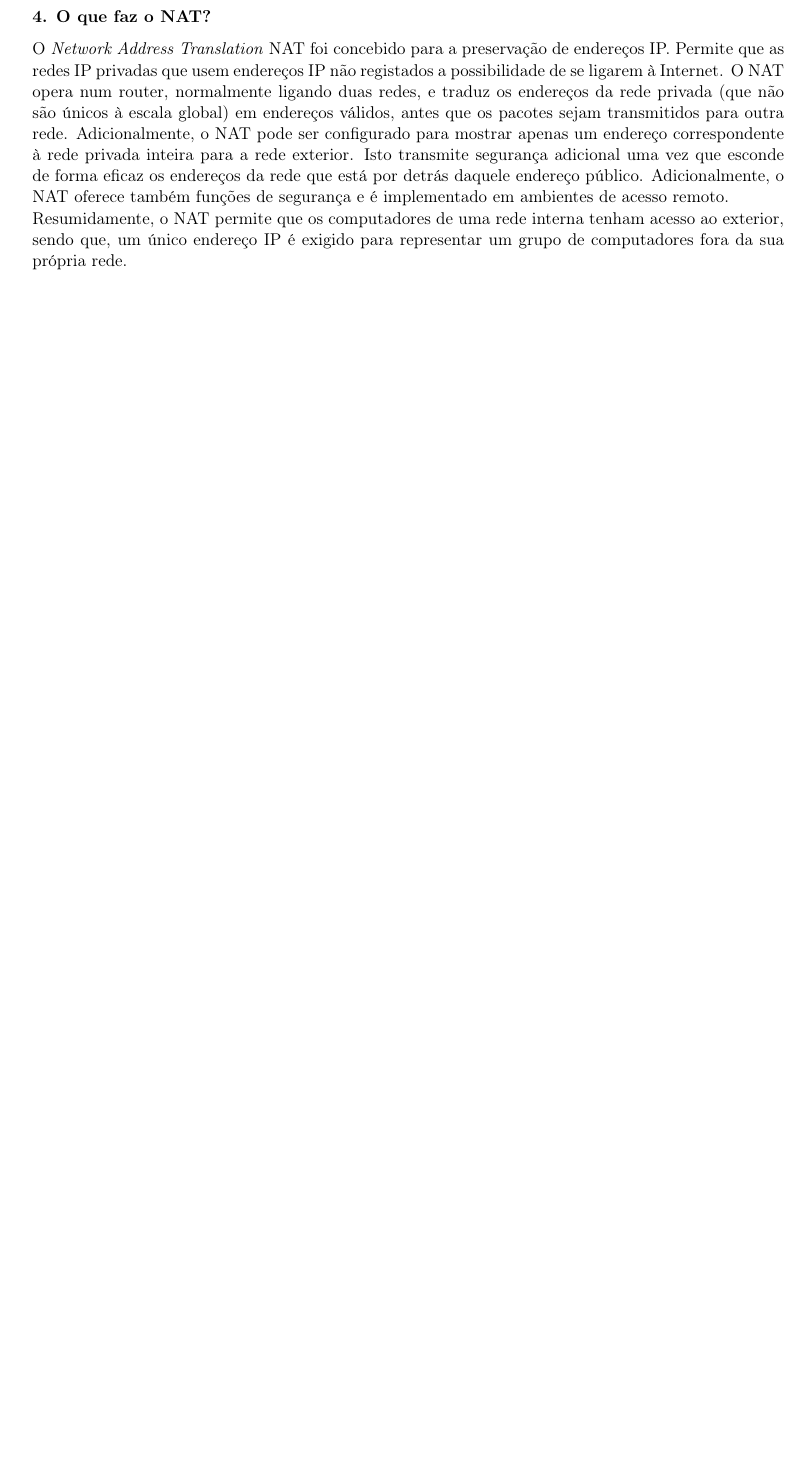
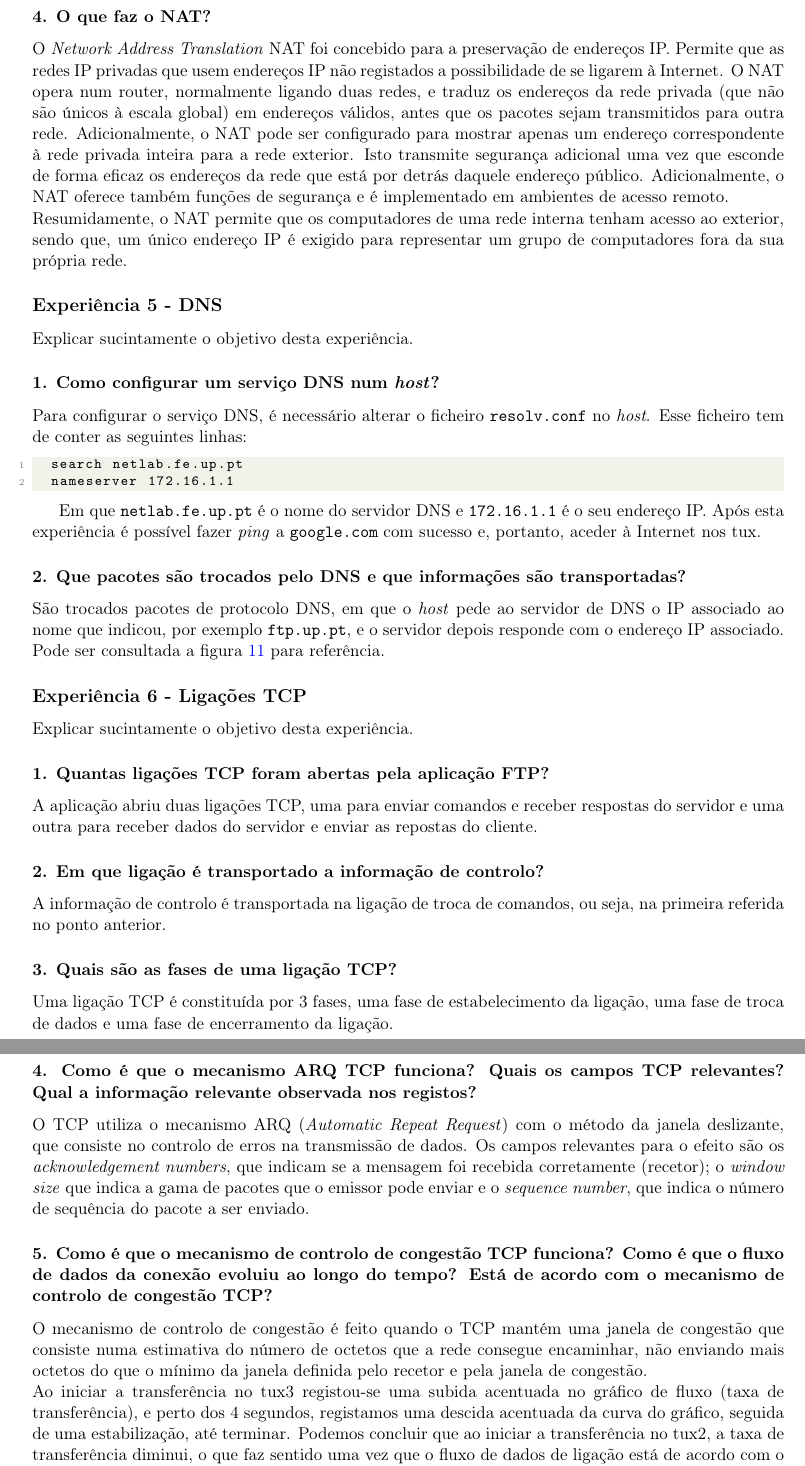
Before and after one commit to goncaloacteixeira/feup-rcom, a LaTeX document (project_2/report/report.tex, which reads project_2/report/experiment5.tex, project_2/report/experiment6.tex): part of page 9 of 15 before the commit and two parts of pages 9 and 10 of 17 after it, the two joined at a grey line, cut so that both start at the same text, the shorter picture padded with empty space. Compiled offline with pdfLaTeX.

Commit message:
experiment 5 and 6

```diff
--- /dev/null
+++ b/project_2/report/experiment5.tex
@@ -0,0 +1,15 @@
+\addcontentsline{toc}{subsection}{Experiência 5 - DNS}
+\subsection*{Experiência 5 - DNS}
+Explicar sucintamente o objetivo desta experiência.
+
+\subsubsection{1. Como configurar um serviço DNS num \emph{host}?}
+Para configurar o serviço DNS, é necessário alterar o ficheiro \verb+resolv.conf+ no \emph{host}. Esse ficheiro tem de conter as seguintes linhas:
+\begin{lstlisting}[language=bash]
+	search netlab.fe.up.pt
+	nameserver 172.16.1.1
+\end{lstlisting}
+
+Em que \verb+netlab.fe.up.pt+ é o nome do servidor DNS e \verb+172.16.1.1+ é o seu endereço IP. Após esta experiência é possível fazer \emph{ping} a \verb+google.com+ com sucesso e, portanto, aceder à Internet nos tux.
+
+\subsubsection{2. Que pacotes são trocados pelo DNS e que informações são transportadas?}
+São trocados pacotes de protocolo DNS, em que o \emph{host} pede ao servidor de DNS o IP associado ao nome que indicou, por exemplo \verb+ftp.up.pt+, e o servidor depois responde com o endereço IP associado. Pode ser consultada a figura \ref{fig:fig11} para referência.
--- /dev/null
+++ b/project_2/report/experiment6.tex
@@ -0,0 +1,24 @@
+\addcontentsline{toc}{subsection}{Experiência 6 - Ligações TCP}
+\subsection*{Experiência 6 - Ligações TCP}
+Explicar sucintamente o objetivo desta experiência.
+
+\subsubsection{1. Quantas ligações TCP foram abertas pela aplicação FTP?}
+A aplicação abriu duas ligações TCP, uma para enviar comandos e receber respostas do servidor e
+uma outra para receber dados do servidor e enviar as repostas do cliente.
+
+\subsubsection{2. Em que ligação é transportado a informação de controlo?}
+A informação de controlo é transportada na ligação de troca de comandos, ou seja, na primeira referida no ponto anterior.
+
+\subsubsection{3. Quais são as fases de uma ligação TCP?}
+Uma ligação TCP é constituída por 3 fases, uma fase de estabelecimento da ligação, uma fase de troca de dados e uma fase de encerramento da ligação.
+
+\subsubsection{4. Como é que o mecanismo ARQ TCP funciona? Quais os campos TCP relevantes? Qual a informação relevante observada nos registos?}
+O TCP utiliza o mecanismo ARQ (\emph{Automatic Repeat Request}) com o método da janela deslizante, que consiste no controlo de erros na transmissão de dados.
+Os campos relevantes para o efeito são os \emph{acknowledgement numbers}, que indicam se a mensagem foi recebida corretamente (recetor); o \emph{window size} que indica a gama de pacotes que o emissor pode enviar e o \emph{sequence number}, que indica o número de sequência do pacote a ser enviado.
+
+\subsubsection{5. Como é que o mecanismo de controlo de congestão TCP funciona? Como é que o fluxo de dados da conexão evoluiu ao longo do tempo? Está de acordo com o mecanismo de controlo de congestão TCP?}
+O mecanismo de controlo de congestão é feito quando o TCP mantém uma janela de congestão que consiste numa estimativa do número de octetos que a rede consegue encaminhar, não enviando mais octetos do que o mínimo da janela definida pelo recetor e pela janela de congestão.\\
+Ao iniciar a transferência no tux3 registou-se uma subida acentuada no gráfico de fluxo (taxa de transferência), e perto dos 4 segundos, registamos uma descida acentuada da curva do gráfico, seguida de uma estabilização, até terminar. Podemos concluir que ao iniciar a transferência no tux2, a taxa de transferência diminui, o que faz sentido uma vez que o fluxo de dados de ligação está de acordo com o mecanismo de controlo de congestão pois quando a rede estava mais congestionada tinha um bitrate menor. O referido gráfico pode ser consultado na figura \ref{fig:fig12}.
+
+\subsubsection{6. De que forma é afetada a conexão de dados TCP pelo aparecimento de uma segunda conexão TCP? Como?}
+Com o aparecimento de uma segunda conexão TCP, a existência de uma transferência de dados em simultâneo pode levar a uma queda na taxa de transmissão, uma vez que a taxa de transferência é distribuída de igualmente. Esta informação pode ser verificada novamente através da figura \ref{fig:fig12}.
```
Also changed, not shown: project_2/report/images.tex (+12 -0 lines), project_2/report/network.tex (+4 -4 lines), project_2/report/pictures/figure11.png (added), project_2/report/pictures/figure12.jpg (added), project_2/report/report.pdf.
